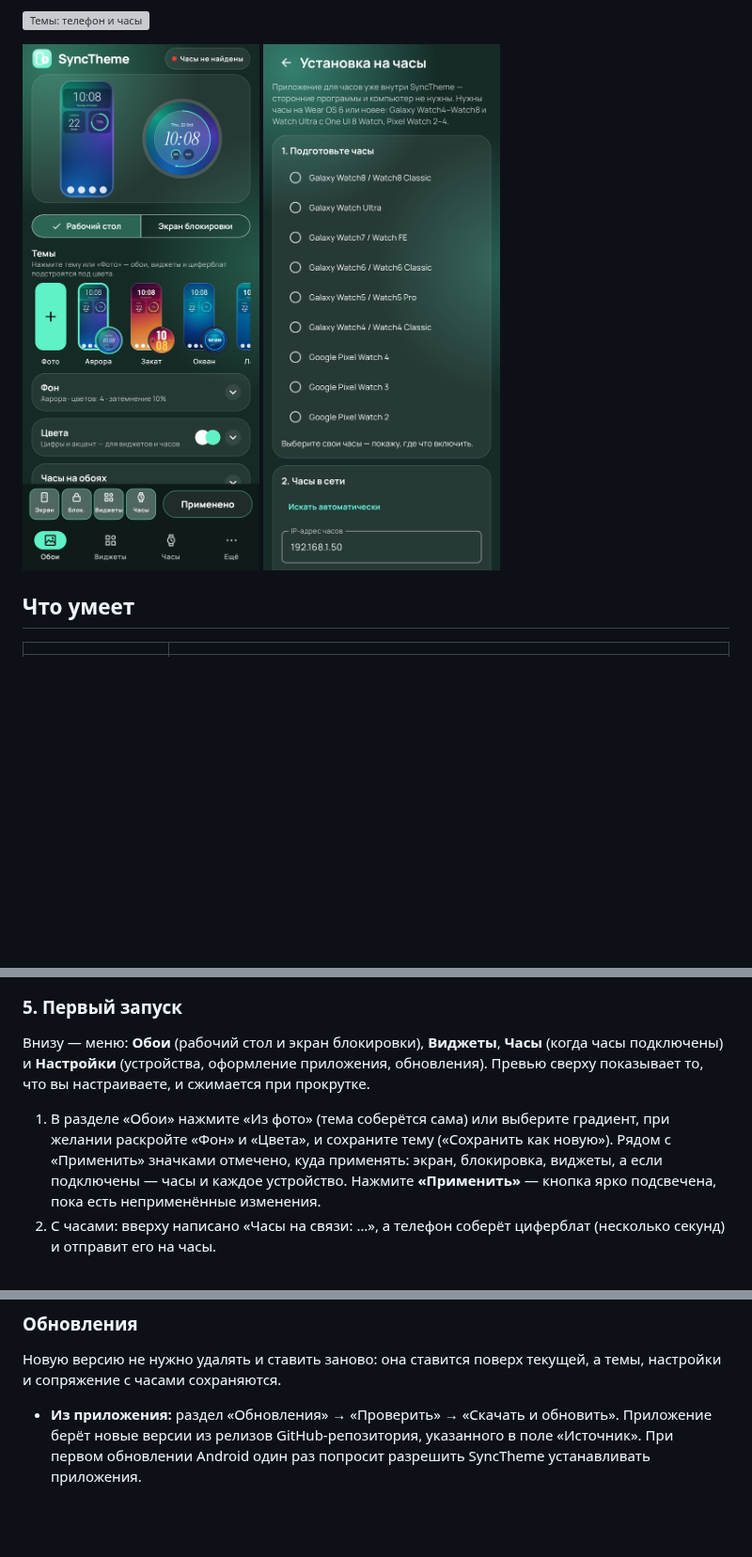
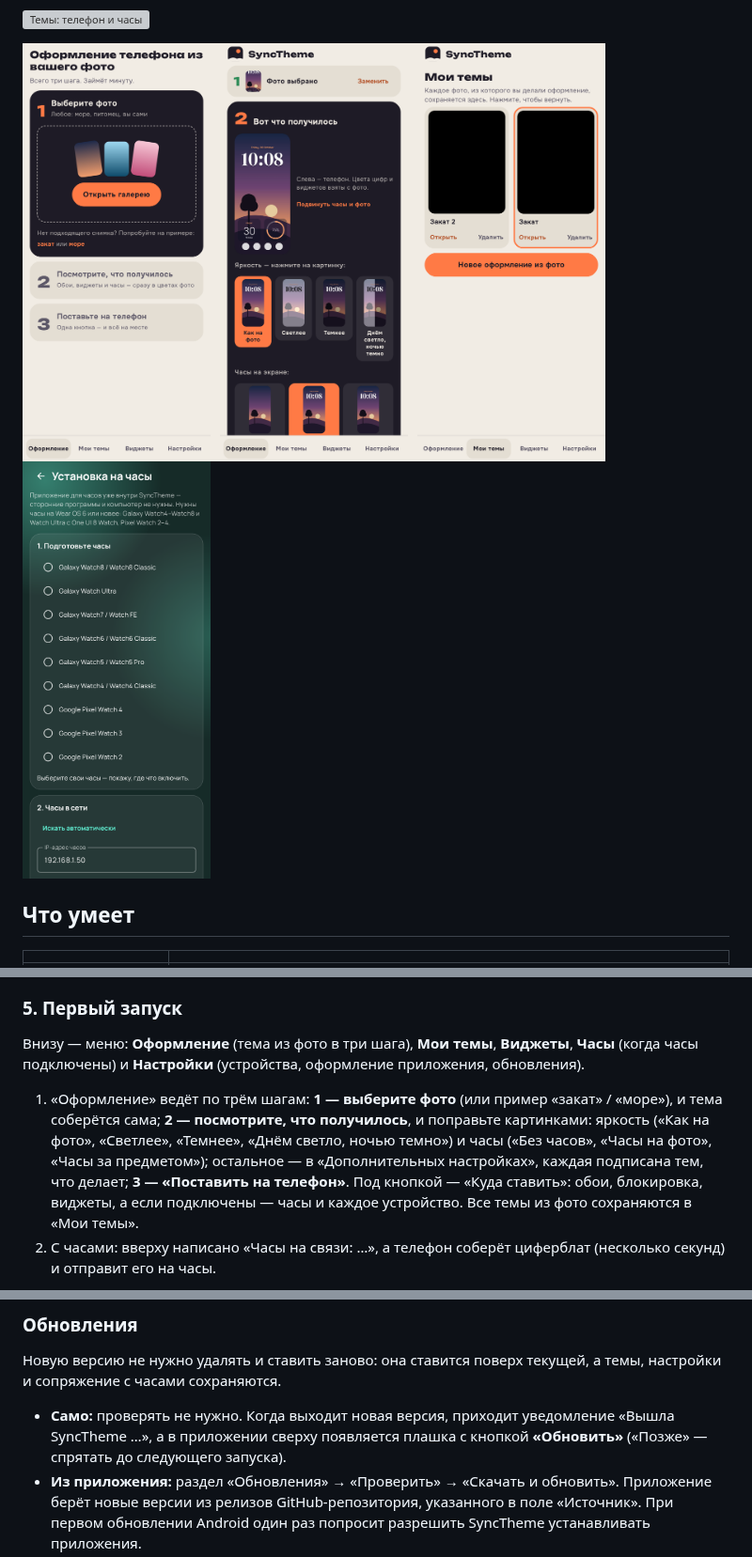
Before and after one commit to 0WahTanG0/SyncTheme, a Markdown page: README.md, 3 parts joined by grey strips. Shown at 94% size. Drawn GitHub-style; pictures changed too: docs/app-screen.png; blank space fills up the shorter version; grey boxes are pictures that could not be loaded.

```diff
--- a/README.md
+++ b/README.md
@@ -12,7 +12,7 @@
 
 ![Темы: телефон и часы](docs/themes.png)
 
-<img src="docs/app-screen.png" width="300" alt="Экран приложения"> <img src="docs/installer-screen.png" width="300" alt="Установка на часы">
+<img src="docs/app-screen.png" width="620" alt="«Оформление» в три шага и «Мои темы»"> <img src="docs/installer-screen.png" width="200" alt="Установка на часы">
 
 ## Что умеет
 
@@ -138,9 +138,9 @@
 
 ### 5. Первый запуск
 
-Внизу — меню: **Обои** (рабочий стол и экран блокировки), **Виджеты**, **Часы** (когда часы подключены) и **Настройки** (устройства, оформление приложения, обновления). Превью сверху показывает то, что вы настраиваете, и сжимается при прокрутке.
+Внизу — меню: **Оформление** (тема из фото в три шага), **Мои темы**, **Виджеты**, **Часы** (когда часы подключены) и **Настройки** (устройства, оформление приложения, обновления).
 
-1. В разделе «Обои» нажмите «Из фото» (тема соберётся сама) или выберите градиент, при желании раскройте «Фон» и «Цвета», и сохраните тему («Сохранить как новую»). Рядом с «Применить» значками отмечено, куда применять: экран, блокировка, виджеты, а если подключены — часы и каждое устройство. Нажмите **«Применить»** — кнопка ярко подсвечена, пока есть неприменённые изменения.
+1. «Оформление» ведёт по трём шагам: **1 — выберите фото** (или пример «закат» / «море»), и тема соберётся сама; **2 — посмотрите, что получилось**, и поправьте картинками: яркость («Как на фото», «Светлее», «Темнее», «Днём светло, ночью темно») и часы («Без часов», «Часы на фото», «Часы за предметом»); остальное — в «Дополнительных настройках», каждая подписана тем, что делает; **3 — «Поставить на телефон»**. Под кнопкой — «Куда ставить»: обои, блокировка, виджеты, а если подключены — часы и каждое устройство. Все темы из фото сохраняются в «Мои темы».
 2. С часами: вверху написано «Часы на связи: …», а телефон соберёт циферблат (несколько секунд) и отправит его на часы.
 
 Каждое «Применить» обновляет циферблат на часах автоматически. Пока вы настраиваете тему, телефон заранее собирает циферблат в фоне, поэтому по «Применить» он сразу уходит на часы — первым, параллельно с обоями и виджетами. Циферблат весит около 100 КБ (только нужные шрифты и сжатое превью), так что по Bluetooth передаётся за пару секунд; ещё несколько секунд часы устанавливают его. Если часы были не на связи, циферблат установится, когда они подключатся. Если часы всё же попросят разрешение менять циферблат, откройте SyncTheme на часах → «Сделать циферблатом» → «Разрешить».
@@ -163,6 +163,7 @@
 
 Новую версию не нужно удалять и ставить заново: она ставится поверх текущей, а темы, настройки и сопряжение с часами сохраняются.
 
+- **Само:** проверять не нужно. Когда выходит новая версия, приходит уведомление «Вышла SyncTheme …», а в приложении сверху появляется плашка с кнопкой **«Обновить»** («Позже» — спрятать до следующего запуска).
 - **Из приложения:** раздел «Обновления» → «Проверить» → «Скачать и обновить». Приложение берёт новые версии из релизов GitHub-репозитория, указанного в поле «Источник». При первом обновлении Android один раз попросит разрешить SyncTheme устанавливать приложения.
 - **Из файла:** «Обновления» → «Из файла APK» → выберите скачанный `SyncTheme-phone.apk`. Подойдёт и файл, который скачался как `.zip`.
 - Если в новой версии обновилось и приложение для часов, в разделе «Часы» появится кнопка «Обновить SyncTheme на часах».
```
Also changed, not shown: 17 other files.
